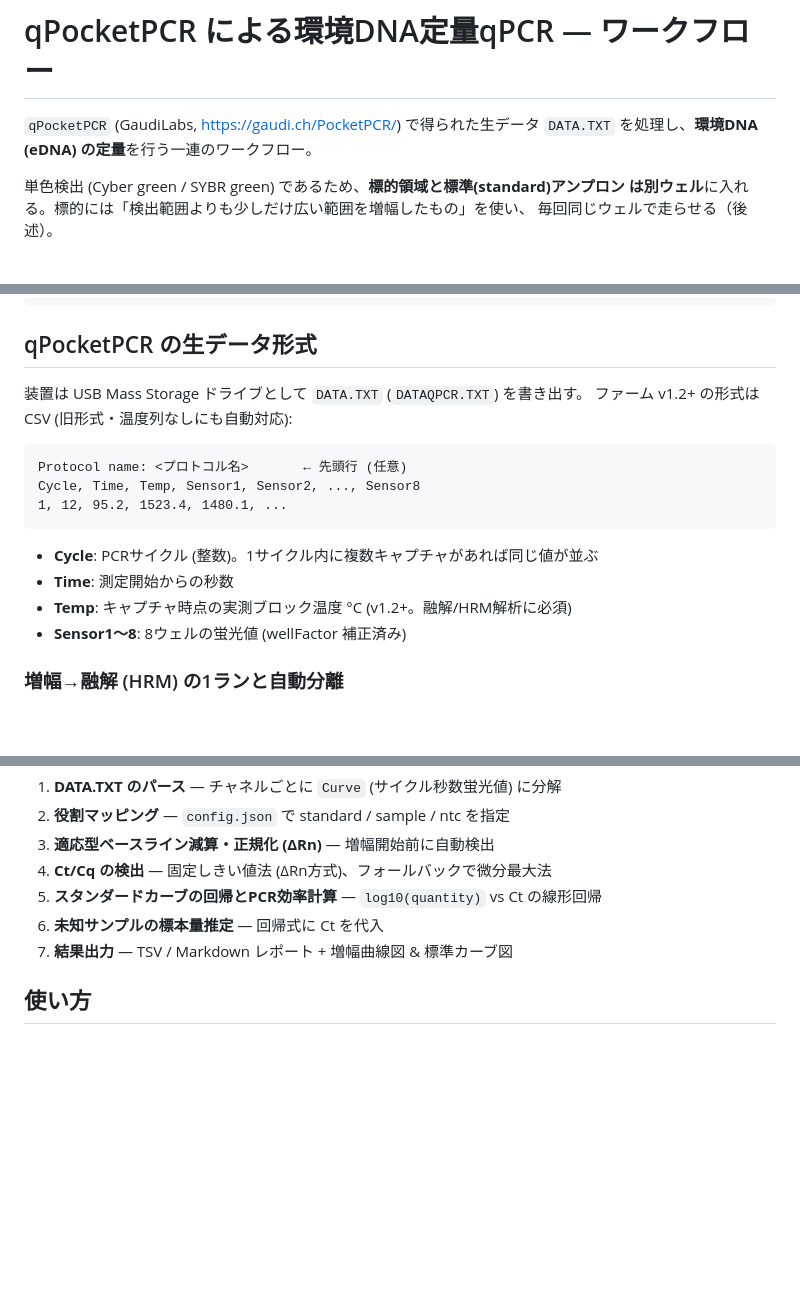
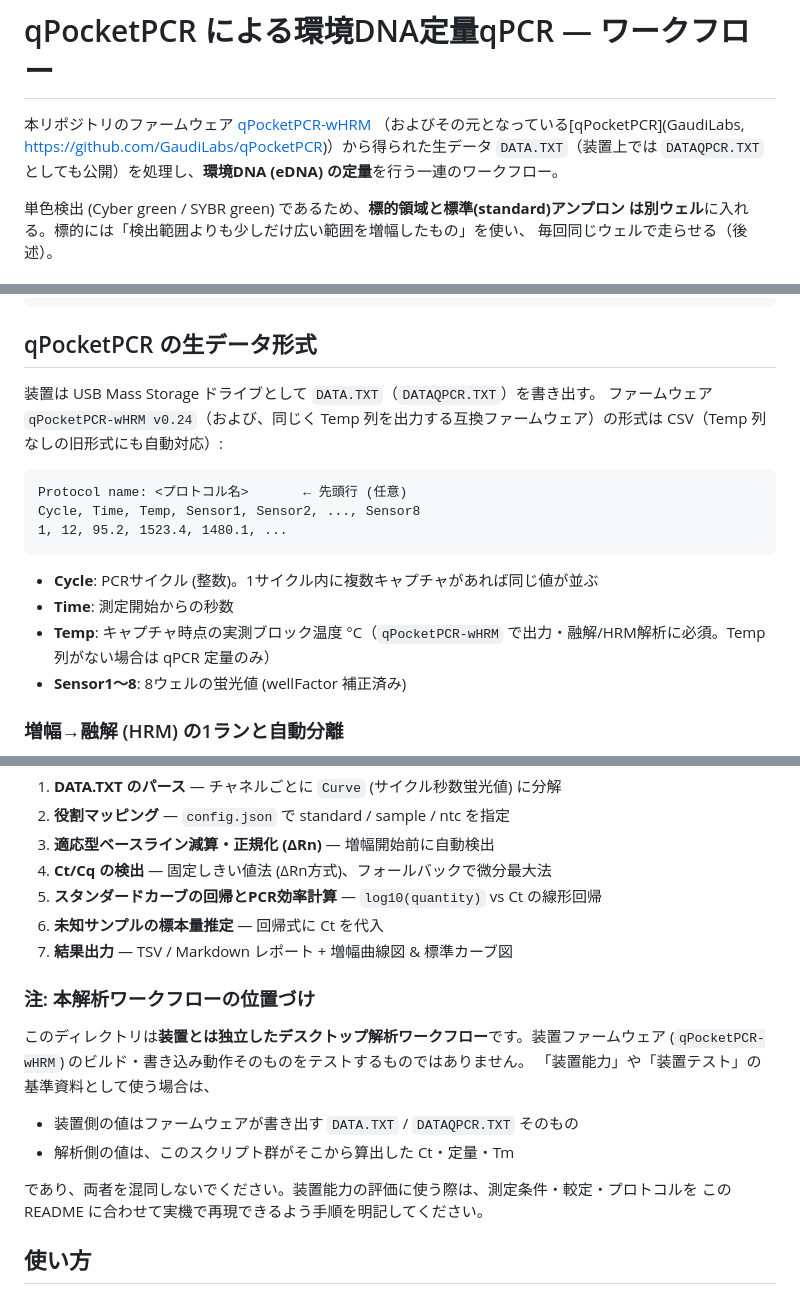
Before and after one commit to takakurausp/qPocketPCR-wHRM, a Markdown page: analysis/README_jp.md, 3 parts joined by grey strips. GitHub-like rendering; blank space fills up the shorter version.

````diff
--- a/analysis/README_jp.md
+++ b/analysis/README_jp.md
@@ -1,7 +1,6 @@
 # qPocketPCR による環境DNA定量qPCR — ワークフロー
 
-`qPocketPCR` (GaudiLabs, https://gaudi.ch/PocketPCR/) で得られた生データ `DATA.TXT`
-を処理し、**環境DNA (eDNA) の定量**を行う一連のワークフロー。
+本リポジトリのファームウェア [qPocketPCR-wHRM](https://github.com/takakurausp/qPocketPCR-wHRM) （およびその元となっている[qPocketPCR](GaudiLabs, https://github.com/GaudiLabs/qPocketPCR)）から得られた生データ `DATA.TXT`（装置上では `DATAQPCR.TXT` としても公開）を処理し、**環境DNA (eDNA) の定量**を行う一連のワークフロー。
 
 単色検出 (Cyber green / SYBR green) であるため、**標的領域と標準(standard)アンプロン
 は別ウェル**に入れる。標的には「検出範囲よりも少しだけ広い範囲を増幅したもの」を使い、
@@ -26,8 +25,8 @@ ecDNA_qpcr/
 
 ## qPocketPCR の生データ形式
 
-装置は USB Mass Storage ドライブとして `DATA.TXT` (`DATAQPCR.TXT`) を書き出す。
-ファーム v1.2+ の形式は CSV (旧形式・温度列なしにも自動対応):
+装置は USB Mass Storage ドライブとして `DATA.TXT`（`DATAQPCR.TXT`）を書き出す。
+ファームウェア `qPocketPCR-wHRM v0.24`（および、同じく Temp 列を出力する互換ファームウェア）の形式は CSV（Temp 列なしの旧形式にも自動対応）:
 
 ```
 Protocol name: <プロトコル名>       ← 先頭行 (任意)
@@ -37,7 +36,7 @@ Cycle, Time, Temp, Sensor1, Sensor2, ..., Sensor8
 
 - **Cycle**: PCRサイクル (整数)。1サイクル内に複数キャプチャがあれば同じ値が並ぶ
 - **Time**: 測定開始からの秒数
-- **Temp**: キャプチャ時点の実測ブロック温度 °C (v1.2+。融解/HRM解析に必須)
+- **Temp**: キャプチャ時点の実測ブロック温度 °C（`qPocketPCR-wHRM` で出力・融解/HRM解析に必須。Temp 列がない場合は qPCR 定量のみ）
 - **Sensor1〜8**: 8ウェルの蛍光値 (wellFactor 補正済み)
 
 ### 増幅→融解 (HRM) の1ランと自動分離
@@ -66,6 +65,17 @@ Cycle, Time, Temp, Sensor1, Sensor2, ..., Sensor8
 6. **未知サンプルの標本量推定** — 回帰式に Ct を代入
 7. **結果出力** — TSV / Markdown レポート + 増幅曲線図 & 標準カーブ図
 
+### 注: 本解析ワークフローの位置づけ
+
+このディレクトリは**装置とは独立したデスクトップ解析ワークフロー**です。装置ファームウェア
+(`qPocketPCR-wHRM`) のビルド・書き込み動作そのものをテストするものではありません。
+「装置能力」や「装置テスト」の基準資料として使う場合は、
+
+- 装置側の値はファームウェアが書き出す `DATA.TXT` / `DATAQPCR.TXT` そのもの
+- 解析側の値は、このスクリプト群がそこから算出した Ct・定量・Tm
+
+であり、両者を混同しないでください。装置能力の評価に使う際は、測定条件・較定・プロトコルを
+この README に合わせて実機で再現できるよう手順を明記してください。
 ## 使い方
 
 ### (A) 実機データで実行
````
Also changed, not shown: analysis/README.md (+22 -5 lines).
